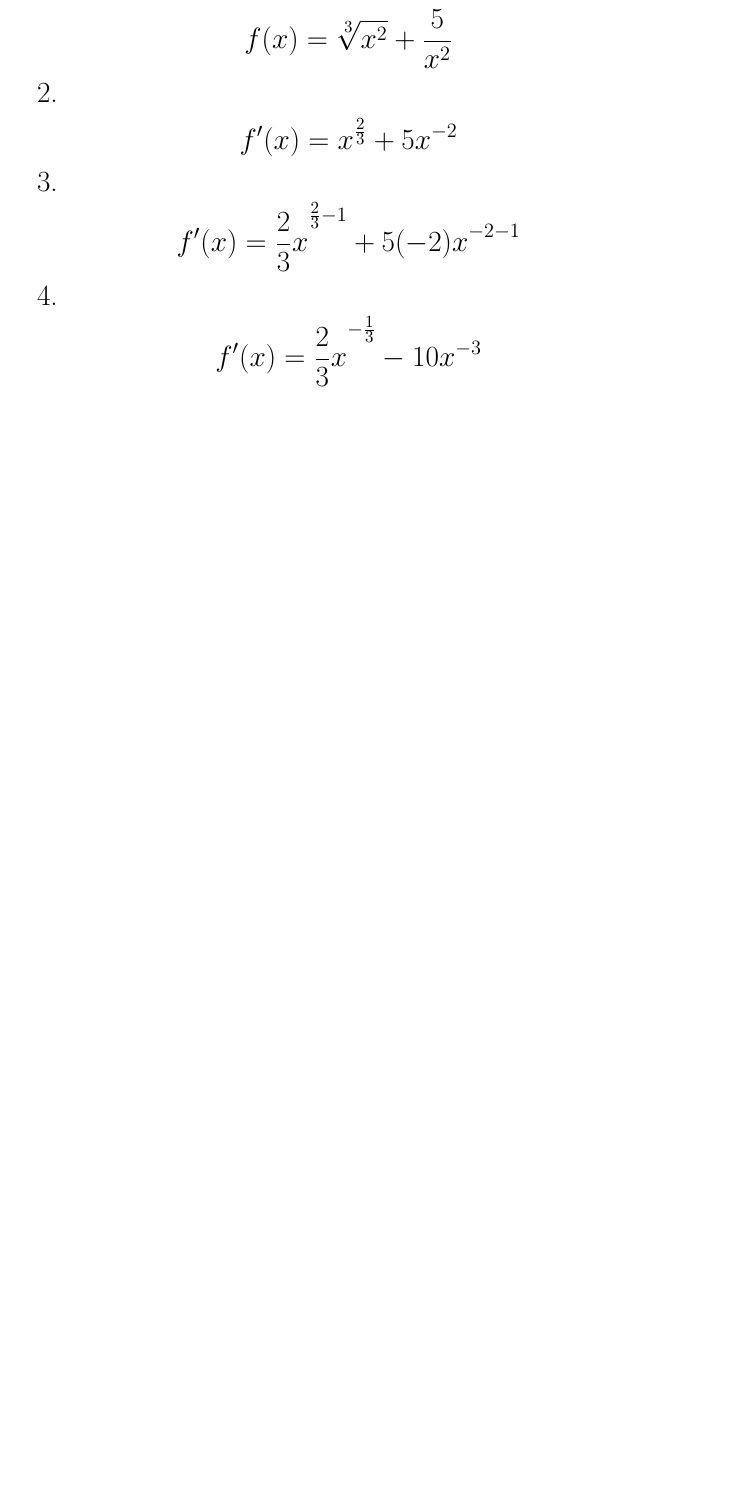
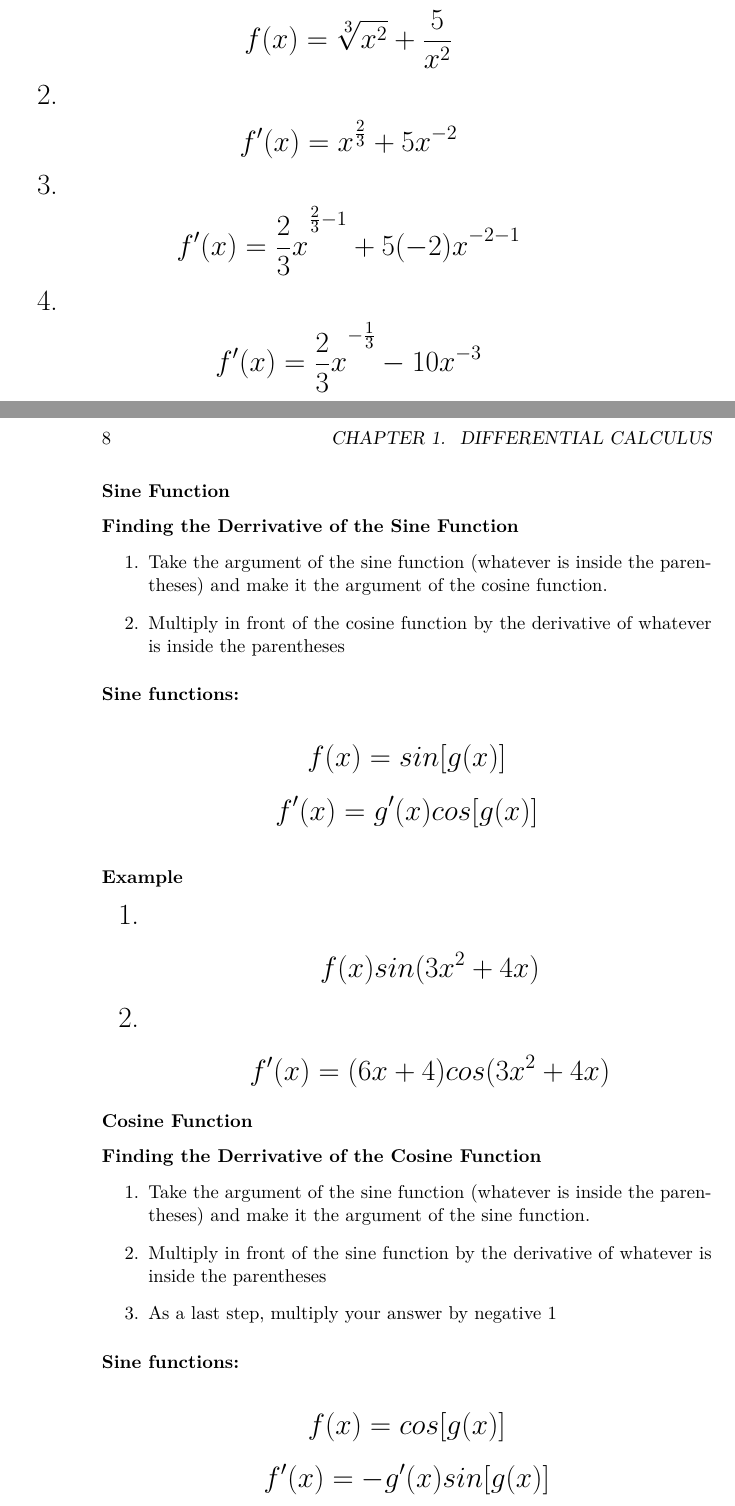
Before and after one commit to ThujaOccidentalis/Mathematics-Library, a LaTeX book (Aki Gikendaasowin.tex): part of page 7 of 7 before the commit and two parts of pages 7 and 8 of 9 after it, the two joined at a grey line, cut so that both start at the same text, the shorter picture padded with empty space. Compiled offline with pdfLaTeX.

Commit message:
Update Aki Gikendaasowin.tex

```diff
--- a/Aki Gikendaasowin.tex
+++ b/Aki Gikendaasowin.tex
@@ -85,3 +85,54 @@ To find the derivative of the tangent line at x = 2, we simply insert x = 2 into
 
 
 
+
+
+
+
+\subsubsection{Sine Function}
+\paragraph{Finding the Derrivative of the Sine Function}
+\normalsize
+\begin{enumerate}
+  \item Take the argument of the sine function (whatever is inside the parentheses) and make it the argument of the cosine function.
+  \item Multiply in front of the cosine function by the derivative of whatever is inside the parentheses
+\end{enumerate}
+
+\subsubsection{Sine functions:}
+\LARGE
+\[ f(x) = sin[g(x)] \]
+\[ f'(x) = g'(x)cos[g(x)] \]
+
+\subsubsection{Example}
+\LARGE
+\begin{enumerate}
+  \item \[ f(x) sin(3x^2 + 4x) \]
+  \item \[ f'(x) = (6x + 4)cos(3x^2 + 4x) \]
+\end{enumerate}
+\normalsize
+
+
+
+
+
+
+
+
+
+\subsubsection{Cosine Function}
+\paragraph{Finding the Derrivative of the Cosine Function}
+\normalsize
+\begin{enumerate}
+  \item Take the argument of the sine function (whatever is inside the parentheses) and make it the argument of the sine function.
+  \item Multiply in front of the sine function by the derivative of whatever is inside the parentheses
+  \item As a last step, multiply your answer by negative 1
+\end{enumerate}
+
+\subsubsection{Sine functions:}
+\LARGE
+\[ f(x) = cos[g(x)] \]
+\[ f'(x) = -g'(x)sin[g(x)] \]
+
+\subsubsection{Example}
+\LARGE
+\begin{enumerate}
+  \item \[ f(x) cos(5x^2 + 6x) \]
```
Also changed, not shown: Aki Gikendaasowin.tex (6 more changed lines).
